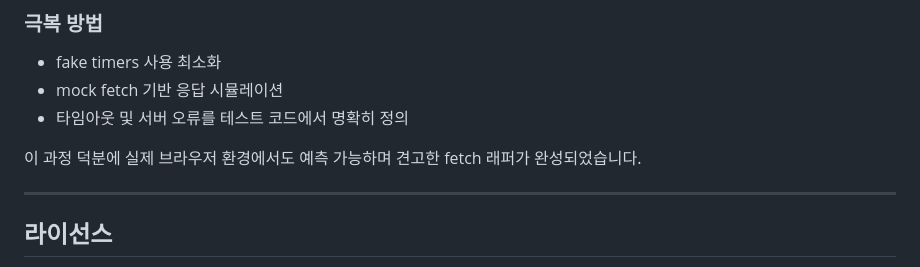
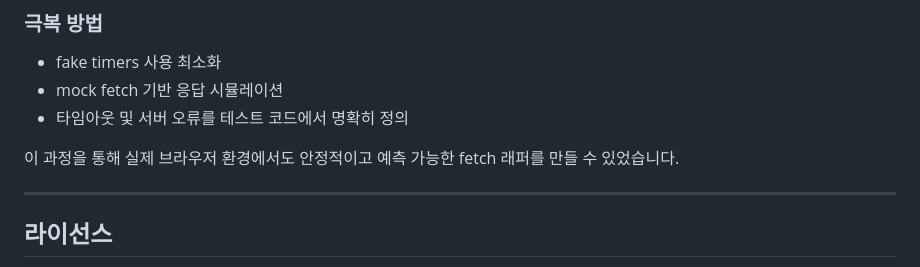
Before and after one commit to eun3715-art/ts-safe-http-client, a Markdown page: README.md, the part around the change. GitHub-like rendering.

Commit message:
docs: update README

```diff
--- a/README.md
+++ b/README.md
@@ -188,8 +188,7 @@ npm test
 - mock fetch 기반 응답 시뮬레이션
 - 타임아웃 및 서버 오류를 테스트 코드에서 명확히 정의
 
-이 과정 덕분에 실제 브라우저 환경에서도 예측 가능하며 견고한 fetch
-래퍼가 완성되었습니다.
+이 과정을 통해 실제 브라우저 환경에서도 안정적이고 예측 가능한 fetch 래퍼를 만들 수 있었습니다.
 
 ------------------------------------------------------------------------
 
```
